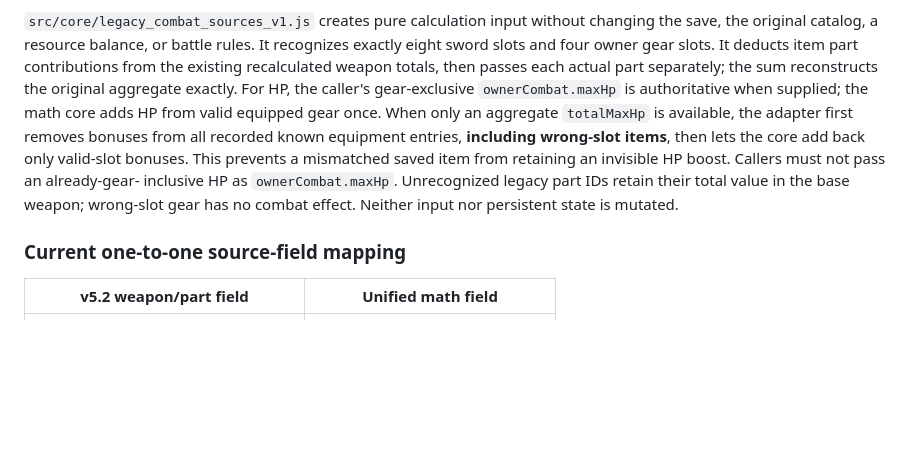
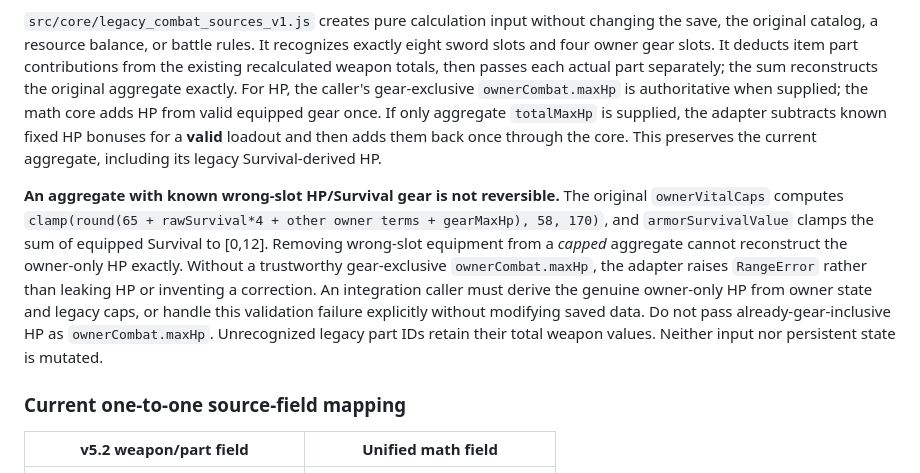
Before and after one commit to sksksksl21/weapon-chronicle, a Markdown page: docs/LEGACY_COMBAT_ADAPTER_V1.md, the part around the change. Drawn GitHub-style; blank space fills up the shorter version.

Commit message:
docs: describe legacy Survival HP cap and safe aggregate fallback limits

```diff
--- a/docs/LEGACY_COMBAT_ADAPTER_V1.md
+++ b/docs/LEGACY_COMBAT_ADAPTER_V1.md
@@ -12,14 +12,23 @@ rules. It recognizes exactly eight sword slots and four owner gear slots. It
 deducts item part contributions from the existing recalculated weapon totals,
 then passes each actual part separately; the sum reconstructs the original
 aggregate exactly. For HP, the caller's gear-exclusive `ownerCombat.maxHp` is authoritative
-when supplied; the math core adds HP from valid equipped gear once. When only
-an aggregate `totalMaxHp` is available, the adapter first removes bonuses from
-all recorded known equipment entries, **including wrong-slot items**, then lets
-the core add back only valid-slot bonuses. This prevents a mismatched saved item
-from retaining an invisible HP boost. Callers must not pass an already-gear-
-inclusive HP as `ownerCombat.maxHp`. Unrecognized legacy part IDs retain their
-total value in the base weapon; wrong-slot gear has no combat effect. Neither
-input nor persistent state is mutated.
+when supplied; the math core adds HP from valid equipped gear once. If only
+aggregate `totalMaxHp` is supplied, the adapter subtracts known fixed HP
+bonuses for a **valid** loadout and then adds them back once through the core.
+This preserves the current aggregate, including its legacy Survival-derived HP.
+
+**An aggregate with known wrong-slot HP/Survival gear is not reversible.**
+The original `ownerVitalCaps` computes `clamp(round(65 + rawSurvival*4 +
+other owner terms + gearMaxHp), 58, 170)`, and `armorSurvivalValue`
+clamps the sum of equipped Survival to [0,12]. Removing wrong-slot equipment
+from a *capped* aggregate cannot reconstruct the owner-only HP exactly.
+Without a trustworthy gear-exclusive `ownerCombat.maxHp`, the adapter raises
+`RangeError` rather than leaking HP or inventing a correction. An integration
+caller must derive the genuine owner-only HP from owner state and legacy caps,
+or handle this validation failure explicitly without modifying saved data.
+Do not pass already-gear-inclusive HP as `ownerCombat.maxHp`.
+Unrecognized legacy part IDs retain their total weapon values. Neither input
+nor persistent state is mutated.
 
 ### Current one-to-one source-field mapping
 
```
